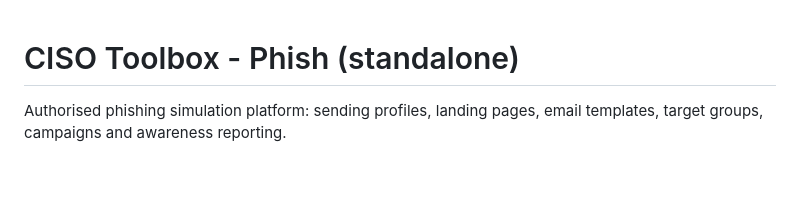
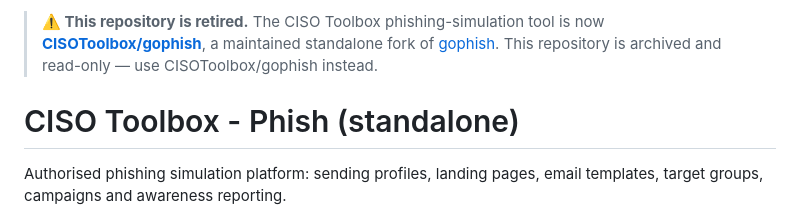
Before and after one commit to CISOToolbox/phish, a Markdown page: README.md, the part around the change. Drawn GitHub-style; blank space fills up the shorter version.

Commit message:
docs: retire this repository in favor of CISOToolbox/gophish

```diff
--- a/README.md
+++ b/README.md
@@ -1,3 +1,8 @@
+> **⚠️ This repository is retired.** The CISO Toolbox phishing-simulation
+> tool is now **[CISOToolbox/gophish](https://github.com/CISOToolbox/gophish)**,
+> a maintained standalone fork of [gophish](https://github.com/gophish/gophish).
+> This repository is archived and read-only — use CISOToolbox/gophish instead.
+
 # CISO Toolbox - Phish (standalone)
 
 Authorised phishing simulation platform: sending profiles, landing pages, email templates, target groups, campaigns and awareness reporting.
```
